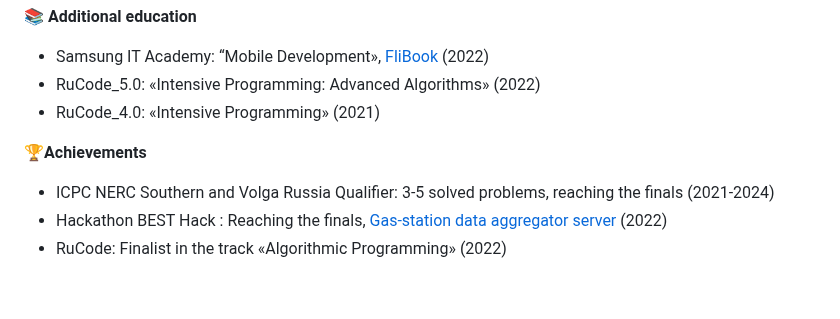
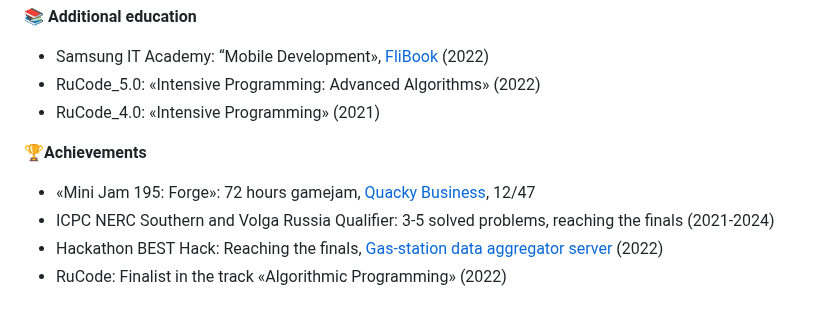
Before and after one commit to Kanzu32/Kanzu32, a Markdown page: README.md, the part around one of its changes. Drawn GitHub-style.

```diff
--- a/README.md
+++ b/README.md
@@ -53,6 +53,7 @@
 * RuCode_4.0: «Intensive Programming» (2021)
 
 🏆**Achievements**
+* «Mini Jam 195: Forge»: 72 hours gamejam, [Quacky Business](https://kanzu32.itch.io/quacky-business), 12/47
 * ICPC NERC Southern and Volga Russia Qualifier: 3-5 solved problems, reaching the finals (2021-2024)
-* Hackathon BEST Hack : Reaching the finals, [Gas-station data aggregator server](https://github.com/Kanzu32/FinalBestHack-2022-Kanzu) (2022)
+* Hackathon BEST Hack: Reaching the finals, [Gas-station data aggregator server](https://github.com/Kanzu32/FinalBestHack-2022-Kanzu) (2022)
 * RuCode: Finalist in the track «Algorithmic Programming» (2022)
```
Also changed, not shown: other parts of README.md (+1 -1 lines).
